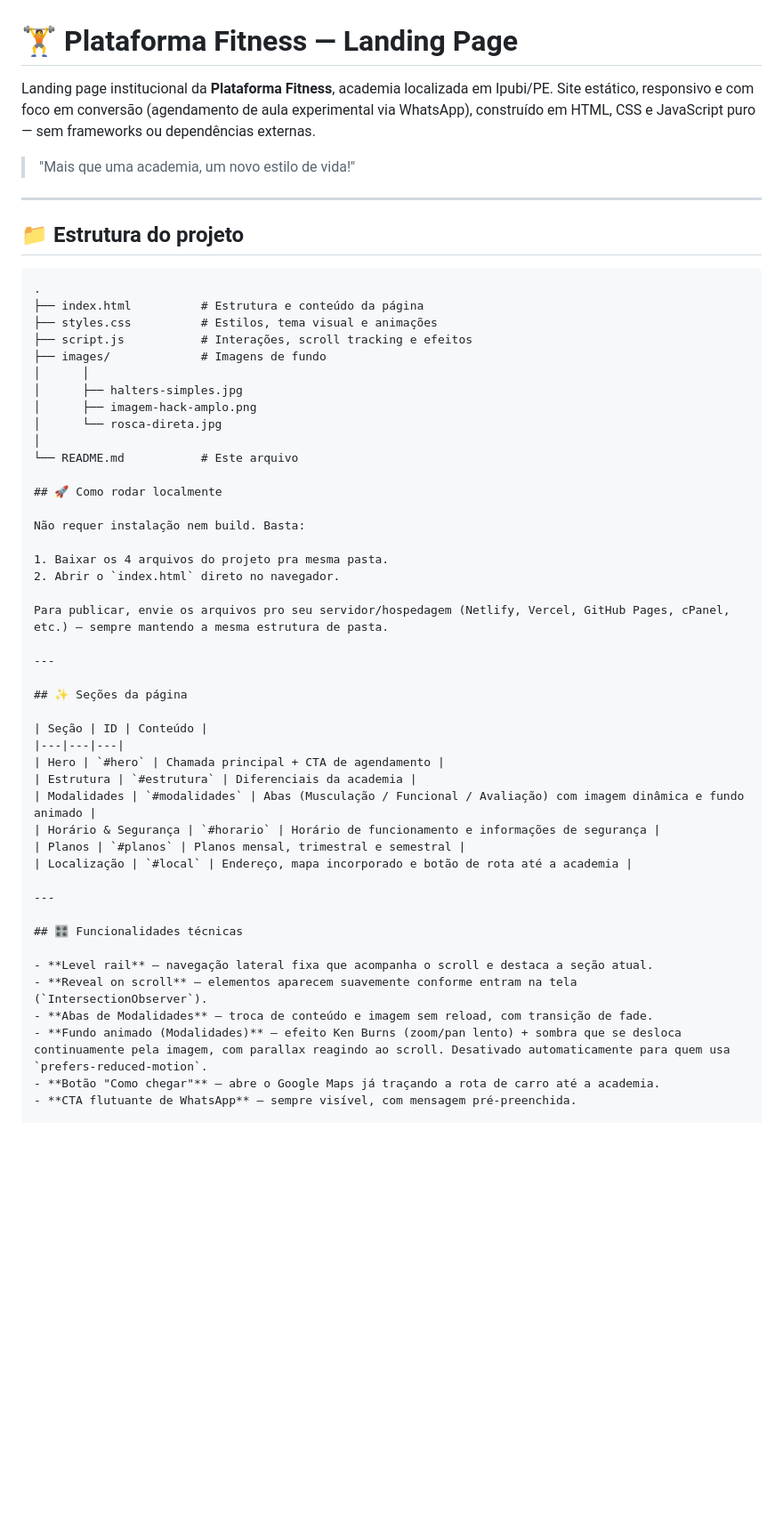
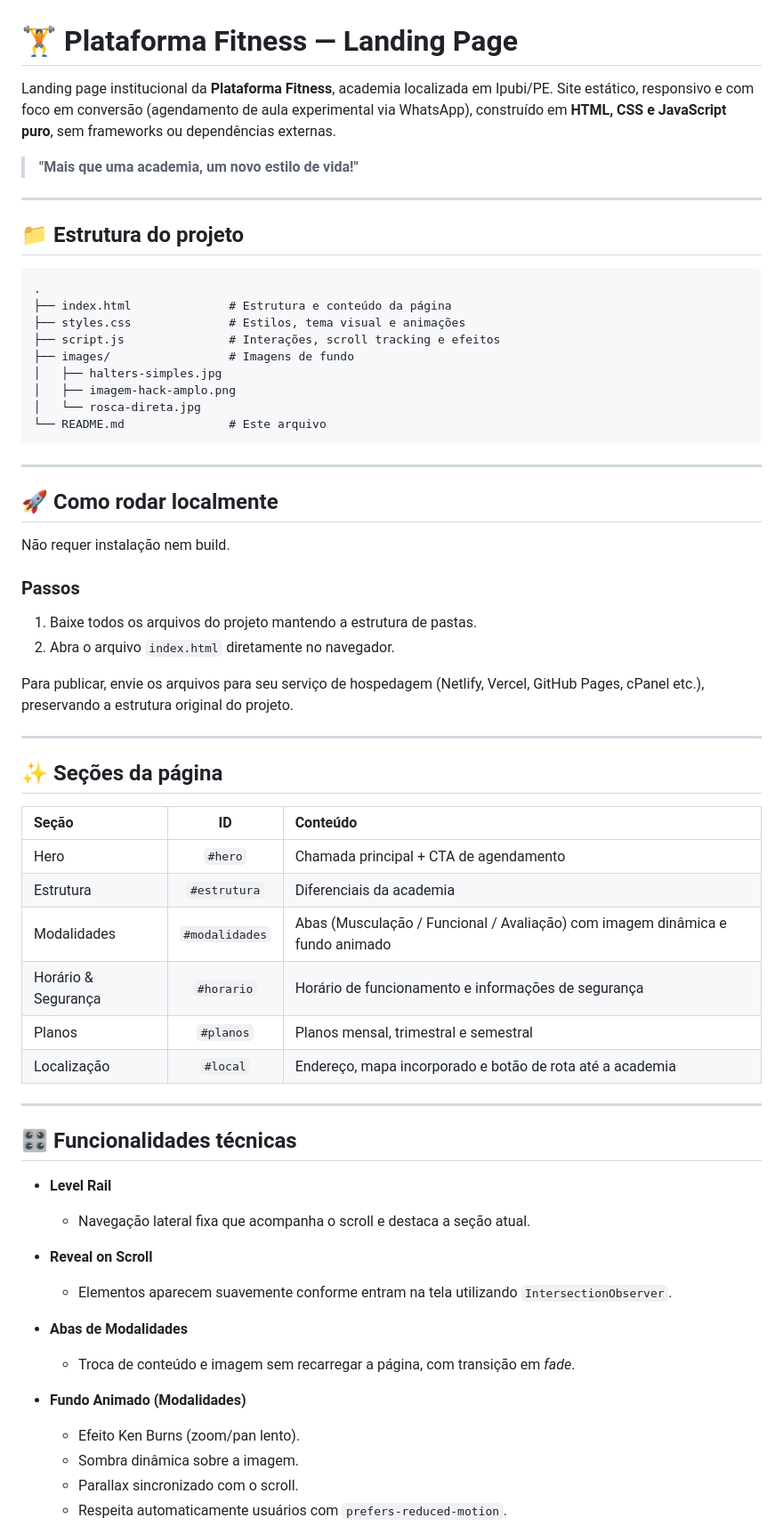
Before and after one commit to MatheusEugenio/lading-page-plataforma-fitness, a Markdown page: README.md, the part around one of its changes. Shown at 89% size. Drawn GitHub-style; blank space fills up the shorter version.

````diff
--- a/README.md
+++ b/README.md
@@ -1,41 +1,44 @@
 # 🏋️ Plataforma Fitness — Landing Page
 
-Landing page institucional da **Plataforma Fitness**, academia localizada em Ipubi/PE. Site estático, responsivo e com foco em conversão (agendamento de aula experimental via WhatsApp), construído em HTML, CSS e JavaScript puro — sem frameworks ou dependências externas.
+Landing page institucional da **Plataforma Fitness**, academia localizada em Ipubi/PE. Site estático, responsivo e com foco em conversão (agendamento de aula experimental via WhatsApp), construído em **HTML, CSS e JavaScript puro**, sem frameworks ou dependências externas.
 
-> "Mais que uma academia, um novo estilo de vida!"
+> **"Mais que uma academia, um novo estilo de vida!"**
 
 ---
 
 ## 📁 Estrutura do projeto
 
+```text
+.
+├── index.html              # Estrutura e conteúdo da página
+├── styles.css              # Estilos, tema visual e animações
+├── script.js               # Interações, scroll tracking e efeitos
+├── images/                 # Imagens de fundo
+│   ├── halters-simples.jpg
+│   ├── imagem-hack-amplo.png
+│   └── rosca-direta.jpg
+└── README.md               # Este arquivo
 ```
-.
-├── index.html          # Estrutura e conteúdo da página
-├── styles.css          # Estilos, tema visual e animações
-├── script.js           # Interações, scroll tracking e efeitos
-├── images/             # Imagens de fundo
-│      │
-│      ├── halters-simples.jpg
-│      ├── imagem-hack-amplo.png
-│      └── rosca-direta.jpg
-│
-└── README.md           # Este arquivo
+
+---
 
 ## 🚀 Como rodar localmente
 
-Não requer instalação nem build. Basta:
+Não requer instalação nem build.
 
-1. Baixar os 4 arquivos do projeto pra mesma pasta.
-2. Abrir o `index.html` direto no navegador.
+### Passos
 
-Para publicar, envie os arquivos pro seu servidor/hospedagem (Netlify, Vercel, GitHub Pages, cPanel, etc.) — sempre mantendo a mesma estrutura de pasta.
+1. Baixe todos os arquivos do projeto mantendo a estrutura de pastas.
+2. Abra o arquivo `index.html` diretamente no navegador.
+
+Para publicar, envie os arquivos para seu serviço de hospedagem (Netlify, Vercel, GitHub Pages, cPanel etc.), preservando a estrutura original do projeto.
 
 ---
 
 ## ✨ Seções da página
 
 | Seção | ID | Conteúdo |
-|---|---|---|
+| :--- | :---: | :--- |
 | Hero | `#hero` | Chamada principal + CTA de agendamento |
 | Estrutura | `#estrutura` | Diferenciais da academia |
 | Modalidades | `#modalidades` | Abas (Musculação / Funcional / Avaliação) com imagem dinâmica e fundo animado |
@@ -47,9 +50,18 @@ Para publicar, envie os arquivos pro seu servidor/hospedagem (Netlify, Vercel, G
 
 ## 🎛️ Funcionalidades técnicas
 
-- **Level rail** — navegação lateral fixa que acompanha o scroll e destaca a seção atual.
-- **Reveal on scroll** — elementos aparecem suavemente conforme entram na tela (`IntersectionObserver`).
-- **Abas de Modalidades** — troca de conteúdo e imagem sem reload, com transição de fade.
-- **Fundo animado (Modalidades)** — efeito Ken Burns (zoom/pan lento) + sombra que se desloca continuamente pela imagem, com parallax reagindo ao scroll. Desativado automaticamente para quem usa `prefers-reduced-motion`.
-- **Botão "Como chegar"** — abre o Google Maps já traçando a rota de carro até a academia.
-- **CTA flutuante de WhatsApp** — sempre visível, com mensagem pré-preenchida.
+- **Level Rail**
+  - Navegação lateral fixa que acompanha o scroll e destaca a seção atual.
+
+- **Reveal on Scroll**
+  - Elementos aparecem suavemente conforme entram na tela utilizando `IntersectionObserver`.
+
+- **Abas de Modalidades**
+  - Troca de conteúdo e imagem sem recarregar a página, com transição em *fade*.
+
+- **Fundo Animado (Modalidades)**
+  - Efeito Ken Burns (zoom/pan lento).
+  - Sombra dinâmica sobre a imagem.
+  - Parallax sincronizado com o scroll.
+  - Respeita automaticamente usuários com `prefers-reduced-motion`.
+
````
Also changed, not shown: other parts of README.md (+30 -16 lines).
